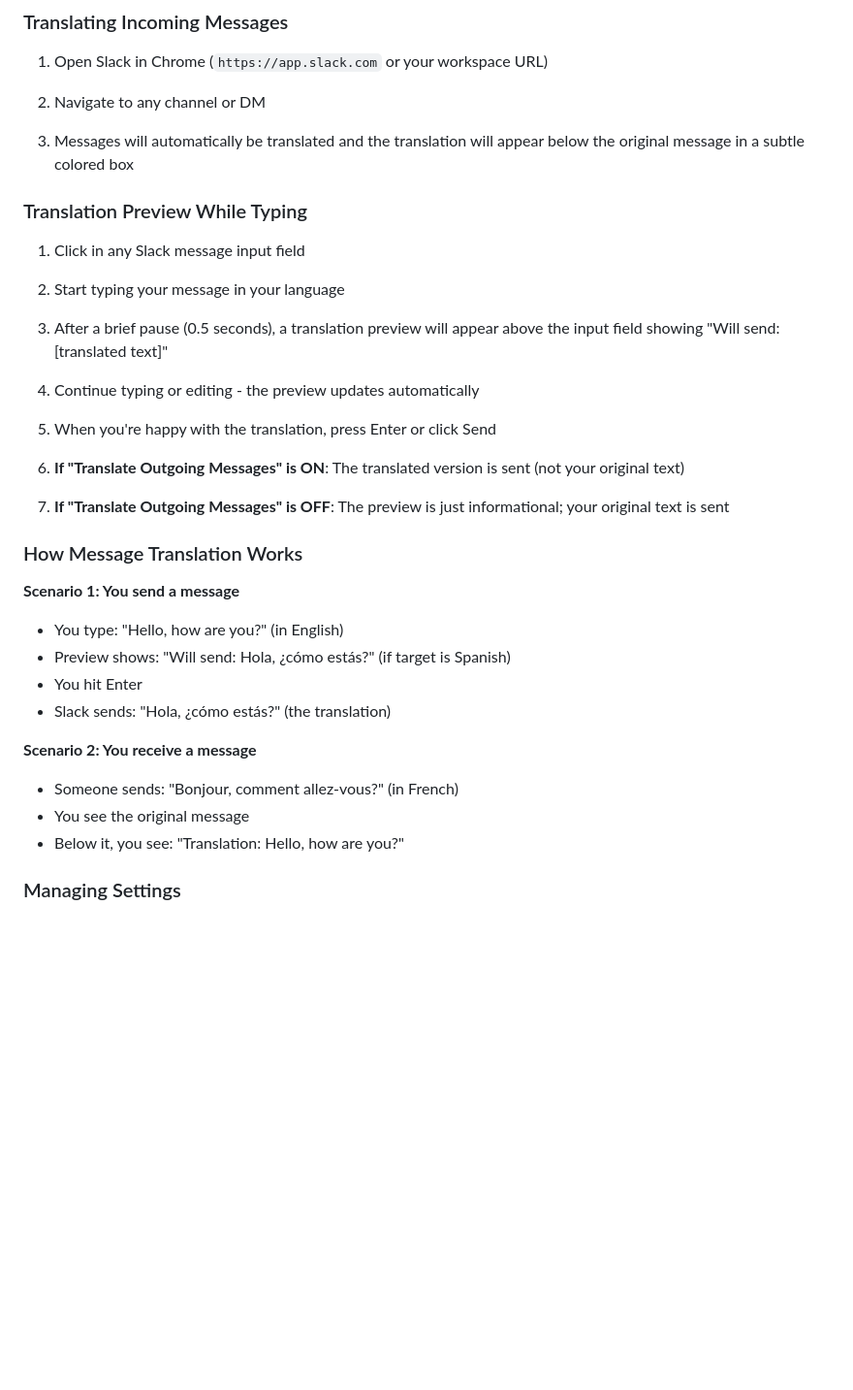
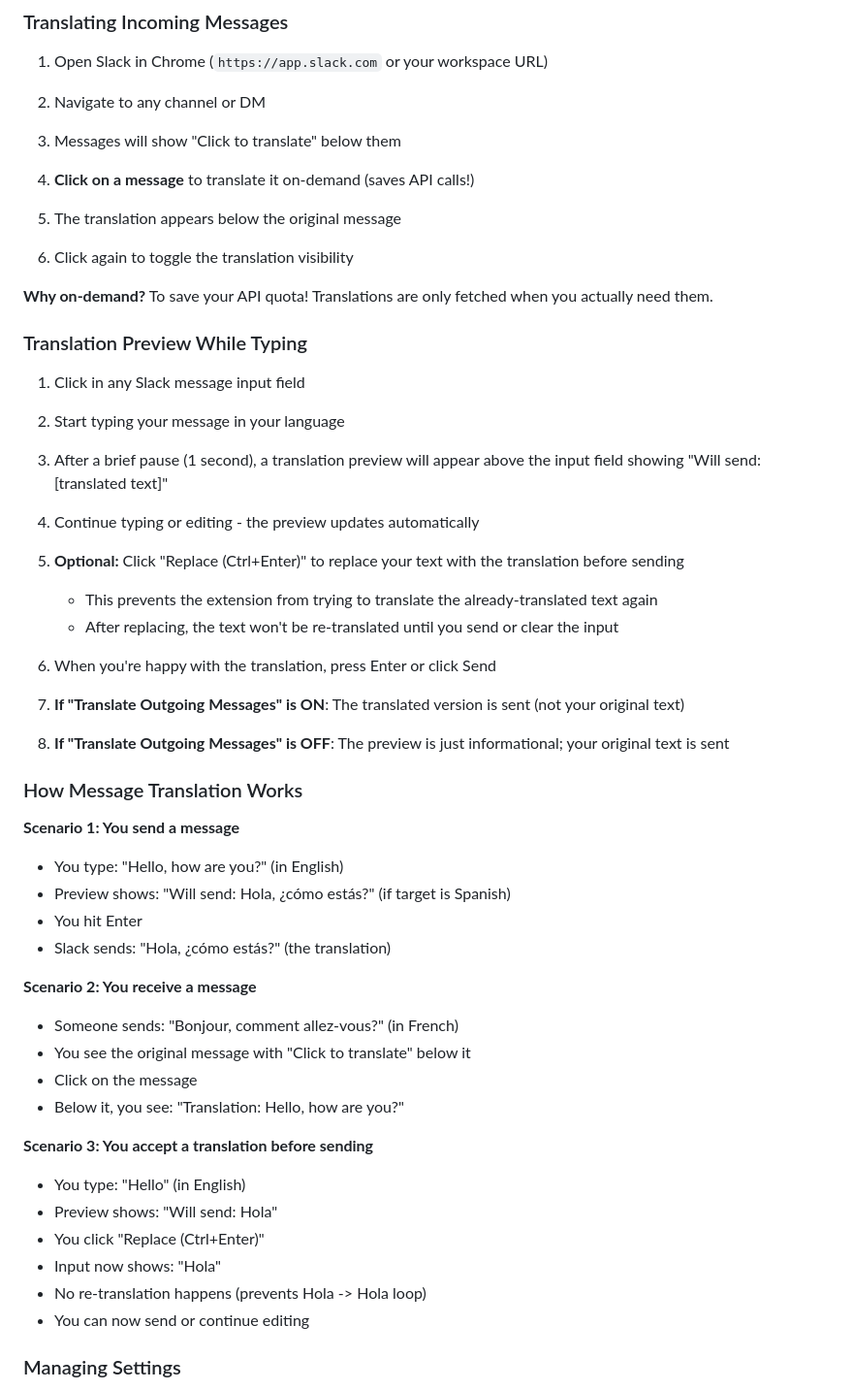
Before and after one commit to EmilOJ/slack-translator, a Markdown page: README.md, the part around the change. Shown at 97% size. Rendered like a GitHub page; blank space fills up the shorter version.

```diff
--- a/README.md
+++ b/README.md
@@ -78,7 +78,15 @@ A Chrome extension that automatically translates Slack messages in real-time. Pe
 
 2. Navigate to any channel or DM
 
-3. Messages will automatically be translated and the translation will appear below the original message in a subtle colored box
+3. Messages will show "Click to translate" below them
+
+4. **Click on a message** to translate it on-demand (saves API calls!)
+
+5. The translation appears below the original message
+
+6. Click again to toggle the translation visibility
+
+**Why on-demand?** To save your API quota! Translations are only fetched when you actually need them.
 
 ### Translation Preview While Typing
 
@@ -86,15 +94,19 @@ A Chrome extension that automatically translates Slack messages in real-time. Pe
 
 2. Start typing your message in your language
 
-3. After a brief pause (0.5 seconds), a translation preview will appear above the input field showing "Will send: [translated text]"
+3. After a brief pause (1 second), a translation preview will appear above the input field showing "Will send: [translated text]"
 
 4. Continue typing or editing - the preview updates automatically
 
-5. When you're happy with the translation, press Enter or click Send
+5. **Optional:** Click "Replace (Ctrl+Enter)" to replace your text with the translation before sending
+   - This prevents the extension from trying to translate the already-translated text again
+   - After replacing, the text won't be re-translated until you send or clear the input
 
-6. **If "Translate Outgoing Messages" is ON**: The translated version is sent (not your original text)
+6. When you're happy with the translation, press Enter or click Send
 
-7. **If "Translate Outgoing Messages" is OFF**: The preview is just informational; your original text is sent
+7. **If "Translate Outgoing Messages" is ON**: The translated version is sent (not your original text)
+
+8. **If "Translate Outgoing Messages" is OFF**: The preview is just informational; your original text is sent
 
 ### How Message Translation Works
 
@@ -106,8 +118,17 @@ A Chrome extension that automatically translates Slack messages in real-time. Pe
 
 **Scenario 2: You receive a message**
 - Someone sends: "Bonjour, comment allez-vous?" (in French)
-- You see the original message
+- You see the original message with "Click to translate" below it
+- Click on the message
 - Below it, you see: "Translation: Hello, how are you?"
+
+**Scenario 3: You accept a translation before sending**
+- You type: "Hello" (in English)
+- Preview shows: "Will send: Hola"
+- You click "Replace (Ctrl+Enter)"
+- Input now shows: "Hola"
+- No re-translation happens (prevents Hola -> Hola loop)
+- You can now send or continue editing
 
 ### Managing Settings
 
```
Also changed, not shown: HOW_IT_WORKS.md (+46 -16 lines), TESTING.md (+38 -7 lines).
